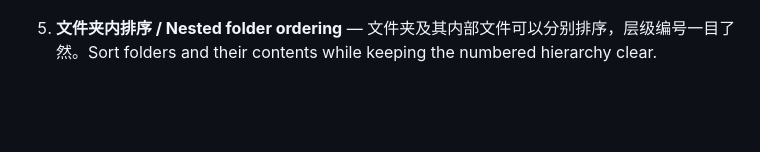
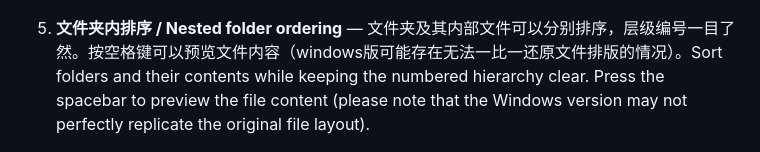
Before and after one commit to clorisHHH/ordex, a Markdown page: README.md, the part around the change. Rendered like a GitHub page; blank space fills up the shorter version.

```diff
--- a/README.md
+++ b/README.md
@@ -38,7 +38,7 @@ These screenshots show the English interface. Use the globe icon in the upper-ri
 
    ![拖拽位置和新编号提示 / Drop position and new-number guidance](docs/screenshots/03-drag-guidance.png)
 
-5. **文件夹内排序 / Nested folder ordering** — 文件夹及其内部文件可以分别排序，层级编号一目了然。Sort folders and their contents while keeping the numbered hierarchy clear.
+5. **文件夹内排序 / Nested folder ordering** — 文件夹及其内部文件可以分别排序，层级编号一目了然。按空格键可以预览文件内容（windows版可能存在无法一比一还原文件排版的情况）。Sort folders and their contents while keeping the numbered hierarchy clear. Press the spacebar to preview the file content (please note that the Windows version may not perfectly replicate the original file layout).
 
    ![文件夹内的多级编号 / Multilevel numbering inside a folder](docs/screenshots/04-nested-folders.png)
 
```
